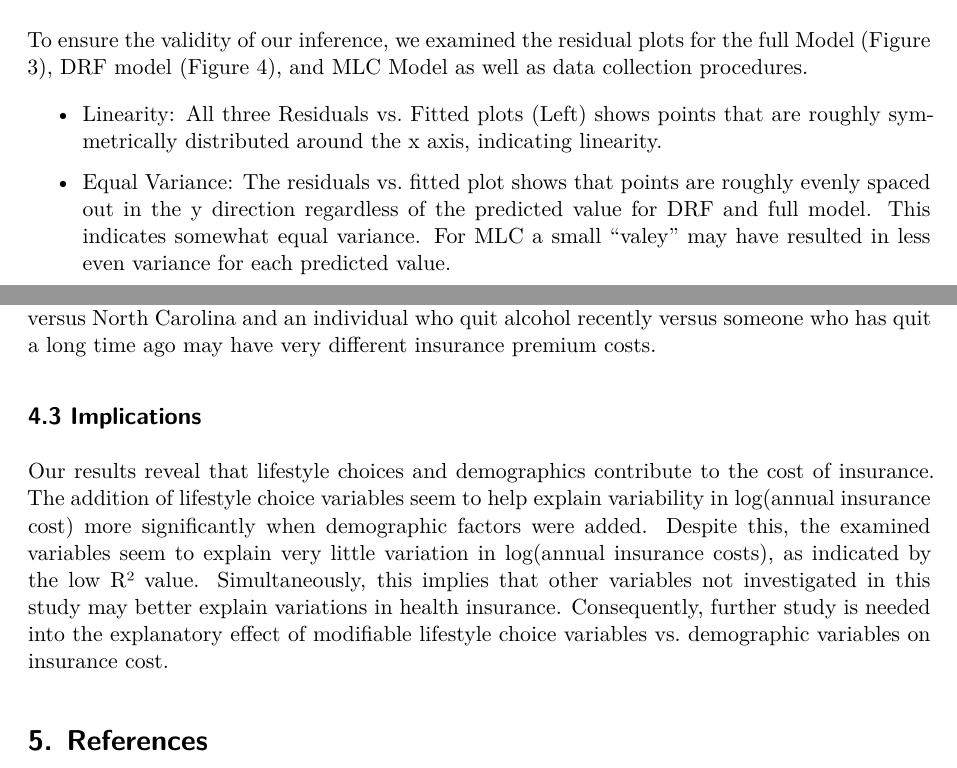
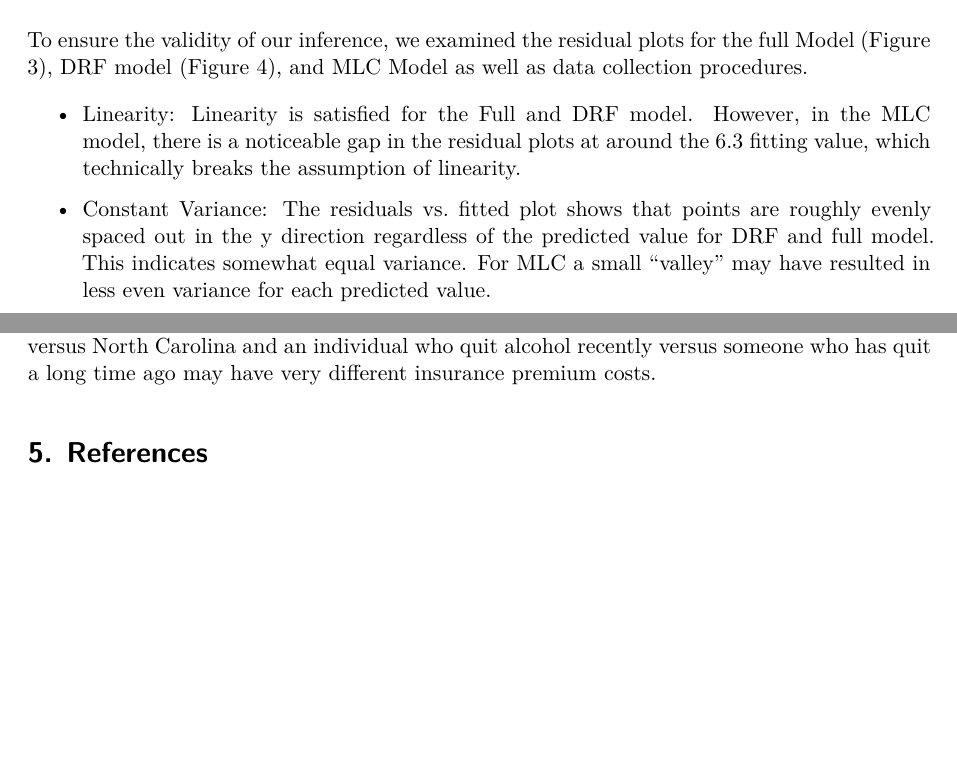
Before and after one commit to raphaelkaramagi/sta198_project, a Quarto document (Insurance_Cost_Analysis.qmd): two parts of pages 3 and 7 of 7, joined at a grey line, cut so that both start at the same text, the shorter picture padded with empty space. Rendered offline with R 4.5, knitr and Pandoc in place of Quarto, then LaTeX, with nearby package versions; some code elsewhere in the file could not run offline.

Commit message:
Changed assumptions in linearity section and deleted the implications section.

```diff
--- a/Insurance_Cost_Analysis.qmd
+++ b/Insurance_Cost_Analysis.qmd
@@ -159,9 +159,9 @@ ANOVA:
 ## 3.1 Diagnostics and Assumptions Checking
 To ensure the validity of our inference, we examined the residual plots for the full Model (Figure 3), DRF model (Figure 4), and MLC Model as well as data collection procedures.
 
-- Linearity: All three Residuals vs. Fitted plots (Left) shows points that are roughly symmetrically distributed around the x axis, indicating linearity.
+- Linearity: Linearity is satisfied for the Full and DRF model. However, in the MLC model, there is a noticeable gap in the residual plots at around the 6.3 fitting value, which technically breaks the assumption of linearity.
 
-- Equal Variance: The residuals vs. fitted plot shows that points are roughly evenly spaced out in the y direction regardless of the predicted value for DRF and full model. This indicates somewhat equal variance. For MLC a small "valey" may have resulted in less even variance for each predicted value.
+- Constant Variance: The residuals vs. fitted plot shows that points are roughly evenly spaced out in the y direction regardless of the predicted value for DRF and full model. This indicates somewhat equal variance. For MLC a small "valley" may have resulted in less even variance for each predicted value.
 
 - Independence: One key source of this dataset [4] is the National Health Interview survey; this survey is conducted on a voluntary basis. Consequently, there is a self-selection bias that may affect the ability to fully assume independence for this study. Further, confounding variables may exist. For instance, variables such as location may be affecting bmi and smoking. However, this study will assume that the effects of these factors are minimal.
 
@@ -303,16 +303,13 @@ Analysis of the regression coefficient revealed several notable pieces of inform
 There was insufficient information to show that alcohol consumption frequency and region was associated with log(annual premiums). As alcohol consumption is not allowed by the ACA to factor into insurance costs, this result is expected. The result associated with the region is surprising, as the ACA allows regional demographics to affect healthcare costs.
 
 ## 4.2 Methodological Limitations
+
 Several issues limit the strength of these conclusions. Due to a limitation of the dataset, we are unable to consider, and hold constant, the type of insurance plan selected. This variable is allowed to insure determine cost under the ACA. Further, other variables that are associated with Modifiable Lifestyle Choices and Demographic factors, such as history of cancer and ethnicity, are not included. These missing variables may account for the low R2 values of our fitted models. Further, generalizing to all MLC and DRF in general is not reasonable.
 Second, self-reported data is utilized by the NHIS, which is a large source for datapoints in our datasets. Consequently individuals may underreport factors such as BMI, smoking and alcohol consumption due to stigmatization. As our data does not perfectly align with the assumptions for linear models, estimates may also not be fully accurate.
 
 ## 4.3 Recommendations
 
 To improve this study, more variables representing MLC and DRF should be included. It may also be helpful to test the interaction effects between MLC and DRF variables, as variables such as bmi and income may be associated. Second, a new dataset that does not rely on self reported data and includes the insurance plan of each individual should be found. Datasets that subdivide variables such as alcohol consumption and region into more categories may be helpful. There may be variations within existing categories: an individual in South Carolina versus North Carolina and an individual who quit alcohol recently versus someone who has quit a long time ago may have very different insurance premium costs.
-
-## 4.3 Implications
-Our results reveal that lifestyle choices and demographics contribute to the cost of insurance. The addition of lifestyle choice variables seem to help explain variability in log(annual insurance cost) more significantly when demographic factors were added. Despite this, the examined variables seem to explain very little variation in log(annual insurance costs), as indicated by the low R² value. Simultaneously, this implies that other variables not investigated in this study may better explain variations in health insurance. Consequently, further study is needed into the explanatory effect of modifiable lifestyle choice variables vs. demographic variables on insurance cost.
-
 
 # 5. References
 
```
